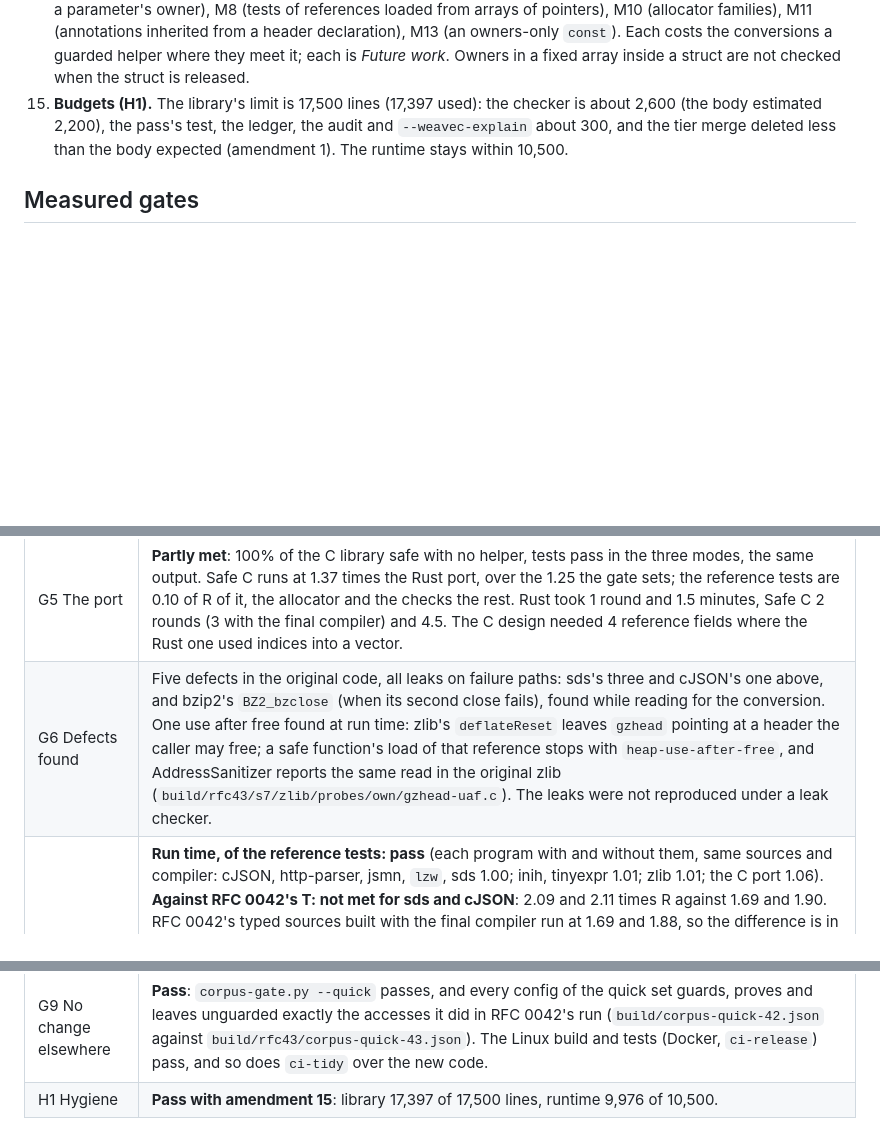
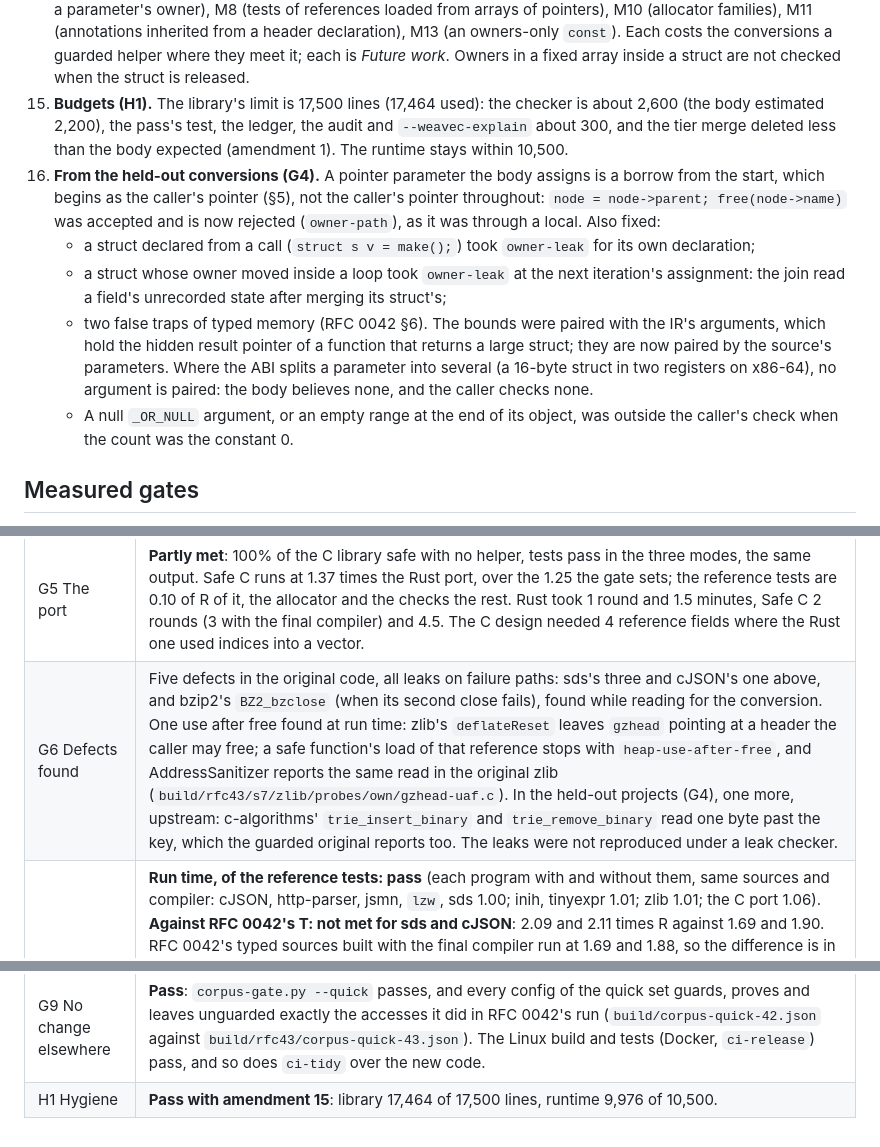
Before and after one commit to weavefoundry/weavec, a Markdown page: docs/rfcs/0043-ownership.md, 3 parts joined by grey strips. Rendered like a GitHub page; blank space fills up the shorter version.

Commit message:
docs(rfc): RFC 0043's held-out gate (G4) and amendment 16

```diff
--- a/docs/rfcs/0043-ownership.md
+++ b/docs/rfcs/0043-ownership.md
@@ -1163,10 +1163,29 @@ conversion agents reported (S7). They override the body.
     conversions a guarded helper where they meet it; each is _Future work_.
     Owners in a fixed array inside a struct are not checked when the struct
     is released.
-15. **Budgets (H1).** The library's limit is 17,500 lines (17,397 used): the checker is about
+15. **Budgets (H1).** The library's limit is 17,500 lines (17,464 used): the checker is about
     2,600 (the body estimated 2,200), the pass's test, the ledger, the
     audit and `--weavec-explain` about 300, and the tier merge deleted less
     than the body expected (amendment 1). The runtime stays within 10,500.
+16. **From the held-out conversions (G4).** A pointer parameter the body
+    assigns is a borrow from the start, which begins as the caller's
+    pointer (§5), not the caller's pointer throughout: `node = node->parent;
+    free(node->name)` was accepted and is now rejected (`owner-path`), as it
+    was through a local. Also fixed:
+    - a struct declared from a call (`struct s v = make();`) took
+      `owner-leak` for its own declaration;
+    - a struct whose owner moved inside a loop took `owner-leak` at the next
+      iteration's assignment: the join read a field's unrecorded state after
+      merging its struct's;
+    - two false traps of typed memory (RFC 0042 §6). The bounds were paired
+      with the IR's arguments, which hold the hidden result pointer of a
+      function that returns a large struct; they are now paired by the
+      source's parameters. Where the ABI splits a parameter into several
+      (a 16-byte struct in two registers on x86-64), no argument is
+      paired: the body believes none, and the caller checks none.
+    - A null `_OR_NULL` argument, or an empty range at the end of its
+      object, was outside the caller's check when the count was the
+      constant 0.
 
 ## Measured gates
 
@@ -1218,6 +1237,6 @@ R is the Safe C sources with `clang -O2`; both print the same line.
 | G5 The port | **Partly met**: 100% of the C library safe with no helper, tests pass in the three modes, the same output. Safe C runs at 1.37 times the Rust port, over the 1.25 the gate sets; the reference tests are 0.10 of R of it, the allocator and the checks the rest. Rust took 1 round and 1.5 minutes, Safe C 2 rounds (3 with the final compiler) and 4.5. The C design needed 4 reference fields where the Rust one used indices into a vector. |
-| G6 Defects found | Five defects in the original code, all leaks on failure paths: sds's three and cJSON's one above, and bzip2's `BZ2_bzclose` (when its second close fails), found while reading for the conversion. One use after free found at run time: zlib's `deflateReset` leaves `gzhead` pointing at a header the caller may free; a safe function's load of that reference stops with `heap-use-after-free`, and AddressSanitizer reports the same read in the original zlib (`build/rfc43/s7/zlib/probes/own/gzhead-uaf.c`). The leaks were not reproduced under a leak checker. |
+| G6 Defects found | Five defects in the original code, all leaks on failure paths: sds's three and cJSON's one above, and bzip2's `BZ2_bzclose` (when its second close fails), found while reading for the conversion. One use after free found at run time: zlib's `deflateReset` leaves `gzhead` pointing at a header the caller may free; a safe function's load of that reference stops with `heap-use-after-free`, and AddressSanitizer reports the same read in the original zlib (`build/rfc43/s7/zlib/probes/own/gzhead-uaf.c`). In the held-out projects (G4), one more, upstream: c-algorithms' `trie_insert_binary` and `trie_remove_binary` read one byte past the key, which the guarded original reports too. The leaks were not reproduced under a leak checker. |
 | G7 Cost | **Run time, of the reference tests: pass** (each program with and without them, same sources and compiler: cJSON, http-parser, jsmn, `lzw`, sds 1.00; inih, tinyexpr 1.01; zlib 1.01; the C port 1.06). **Against RFC 0042's T: not met for sds and cJSON**: 2.09 and 2.11 times R against 1.69 and 1.90. RFC 0042's typed sources built with the final compiler run at 1.69 and 1.88, so the difference is in the conversions' rewrites (sds's guarded rebase helper, whose results are checked against the shadow; cJSON's list edits that now walk from the parent, and its helpers), not in the compiler. The others are within run-to-run noise of T (jsmn 1.26, zlib 1.15, inih 1.71, tinyexpr 1.16, http-parser 1.17, `lzw` 1.13). **Compile time: not met**: `-fsyntax-only` takes 1.36 to 1.54 times as long with the rules as without (`-mllvm -weavec-ownership-rules=0`) on zlib's `deflate.c` and `inflate.c`, `cJSON.c` and bzip2's files, 20 to 35 ms more per file. |
 | G8 Verify | **Pass for the tests**: no `weavec.proven` in any conversion's tests in V (sds's probe of the upstream `sdscatsds(s, s)` use after free, outside its tests, reports it). The seeded bugs that compile were not run under V. |
 | G9 No change elsewhere | **Pass**: `corpus-gate.py --quick` passes, and every config of the quick set guards, proves and leaves unguarded exactly the accesses it did in RFC 0042's run (`build/corpus-quick-42.json` against `build/rfc43/corpus-quick-43.json`). The Linux build and tests (Docker, `ci-release`) pass, and so does `ci-tidy` over the new code. |
-| H1 Hygiene | **Pass with amendment 15**: library 17,397 of 17,500 lines, runtime 9,976 of 10,500. |
+| H1 Hygiene | **Pass with amendment 15**: library 17,464 of 17,500 lines, runtime 9,976 of 10,500. |
```
Also changed, not shown: other parts of docs/rfcs/0043-ownership.md (+1 -1 lines).
